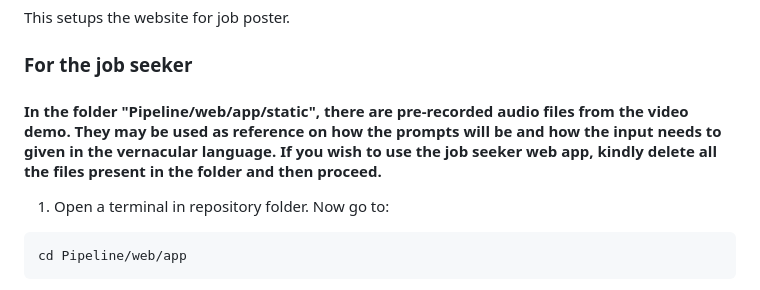
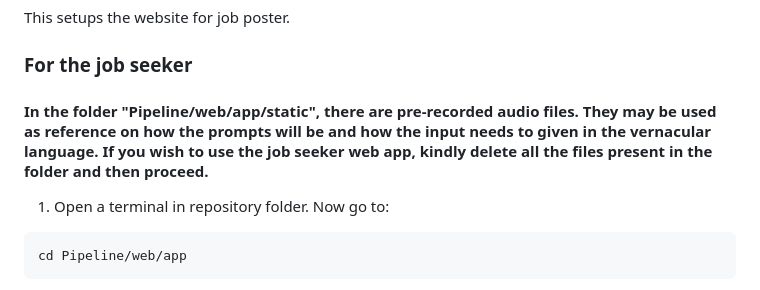
Before and after one commit to AmeyChoudhary/Casual-Labour-Job-Finder, a Markdown page: README.md, the part around the change. Rendered like a GitHub page.

````diff
--- a/README.md
+++ b/README.md
@@ -125,7 +125,7 @@ This setups the website for job poster.
 
 ### For the job seeker
 
-#### In the folder "Pipeline/web/app/static", there are pre-recorded audio files from the video demo. They may be used as reference on how the prompts will be and how the input needs to given in the vernacular language. If you wish to use the job seeker web app, kindly delete all the files present in the folder and then proceed.
+#### In the folder "Pipeline/web/app/static", there are pre-recorded audio files. They may be used as reference on how the prompts will be and how the input needs to given in the vernacular language. If you wish to use the job seeker web app, kindly delete all the files present in the folder and then proceed.
 
 1. Open a terminal in repository folder. Now go to:
 ```
````
